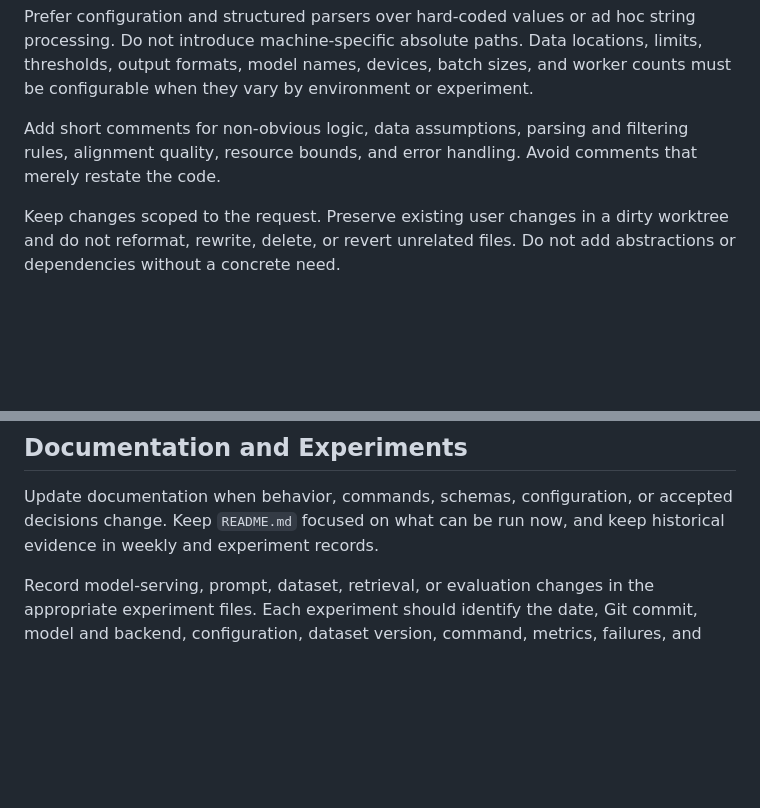
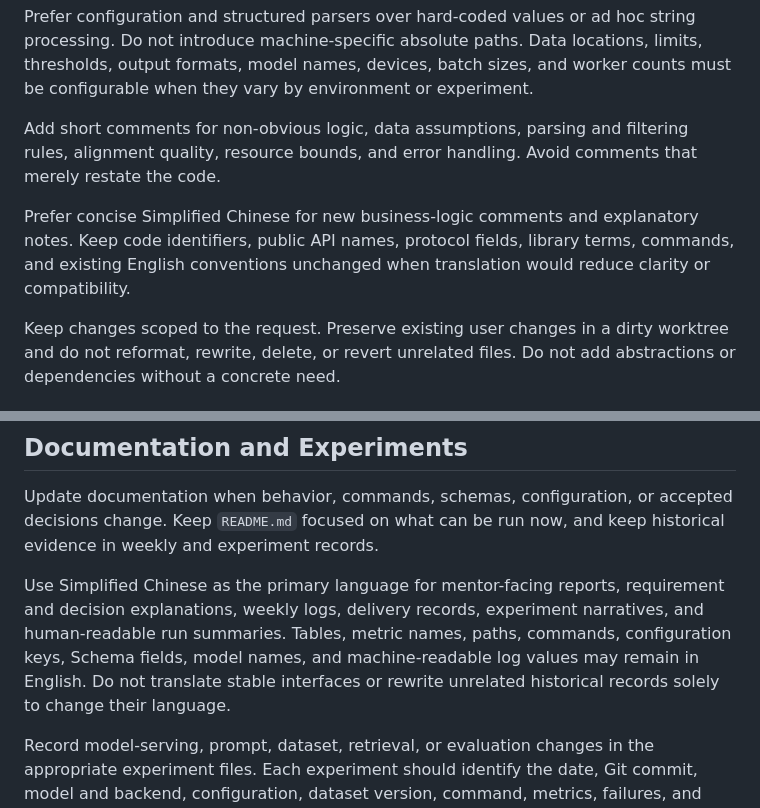
Before and after one commit to larry-liyuanfan/Trip_Project, a Markdown page: AGENTS.md, 2 parts joined by grey strips. GitHub-like rendering; blank space fills up the shorter version.

Commit message:
Prefer Chinese project documentation

```diff
--- a/AGENTS.md
+++ b/AGENTS.md
@@ -102,6 +102,8 @@ Prefer configuration and structured parsers over hard-coded values or ad hoc str
 
 Add short comments for non-obvious logic, data assumptions, parsing and filtering rules, alignment quality, resource bounds, and error handling. Avoid comments that merely restate the code.
 
+Prefer concise Simplified Chinese for new business-logic comments and explanatory notes. Keep code identifiers, public API names, protocol fields, library terms, commands, and existing English conventions unchanged when translation would reduce clarity or compatibility.
+
 Keep changes scoped to the request. Preserve existing user changes in a dirty worktree and do not reformat, rewrite, delete, or revert unrelated files. Do not add abstractions or dependencies without a concrete need.
 
 ## Testing and Verification
@@ -140,6 +142,8 @@ Semantic denoising is optional. When run, record model, threshold, batch limits,
 
 Update documentation when behavior, commands, schemas, configuration, or accepted decisions change. Keep `README.md` focused on what can be run now, and keep historical evidence in weekly and experiment records.
 
+Use Simplified Chinese as the primary language for mentor-facing reports, requirement and decision explanations, weekly logs, delivery records, experiment narratives, and human-readable run summaries. Tables, metric names, paths, commands, configuration keys, Schema fields, model names, and machine-readable log values may remain in English. Do not translate stable interfaces or rewrite unrelated historical records solely to change their language.
+
 Record model-serving, prompt, dataset, retrieval, or evaluation changes in the appropriate experiment files. Each experiment should identify the date, Git commit, model and backend, configuration, dataset version, command, metrics, failures, and next action. Use only observed results.
 
 For weekly review work, map every delivered change to the current requirement. Include reproducible commands, verification results, expected outputs, known limitations, and documentation updates. Do not commit personal schedules, agent scratch plans, chat transcripts, or internship reflections.
```
